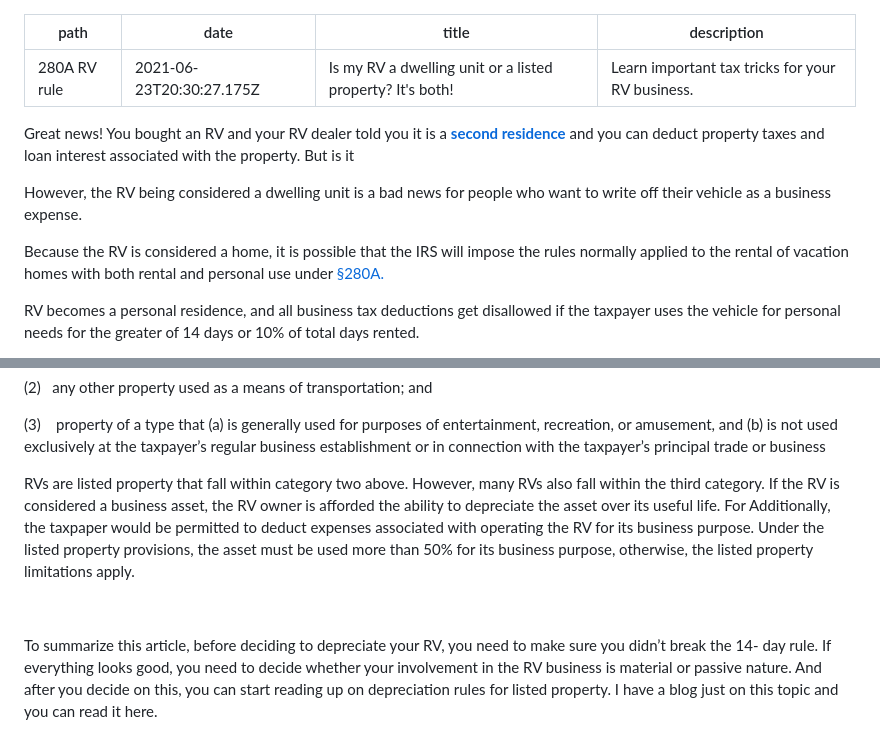
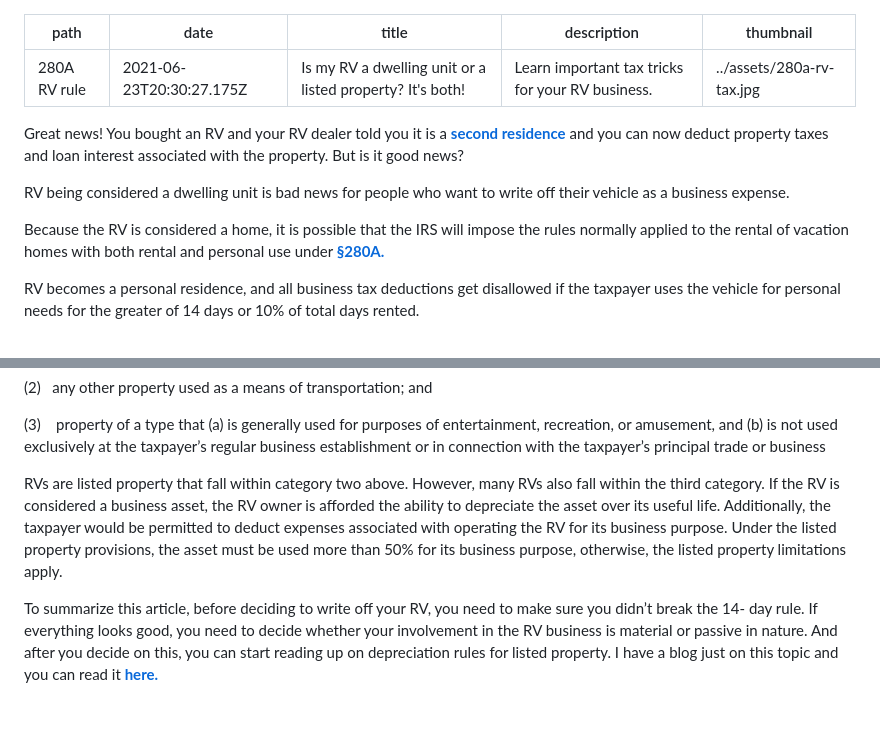
Before and after one commit to darena67/rvtaxgroup, a Markdown page: content/blog/is-my-rv-a-dwelling-unit-or-a-listed-property-its-both.md, 2 parts joined by grey strips. Drawn GitHub-style; blank space fills up the shorter version.

Commit message:
Update Blog “is-my-rv-a-dwelling-unit-or-a-listed-property-its-both”

```diff
--- a/content/blog/is-my-rv-a-dwelling-unit-or-a-listed-property-its-both.md
+++ b/content/blog/is-my-rv-a-dwelling-unit-or-a-listed-property-its-both.md
@@ -3,12 +3,13 @@ path: 280A RV rule
 date: 2021-06-23T20:30:27.175Z
 title: Is my RV a dwelling unit or a listed property? It's both!
 description: "Learn important tax tricks for your RV business. "
+thumbnail: ../assets/280a-rv-tax.jpg
 ---
-Great news! You bought an RV and your RV dealer told you it is a **[second residence](https://www.law.cornell.edu/definitions/uscode.php?width=840&height=800&iframe=true&def_id=26-USC-551373876-323844782&term_occur=999&term_src=title:26:subtitle:A:chapter:1:subchapter:B:part:IX:section:280A)** and you can deduct property taxes and loan interest associated with the property. But is it
+Great news! You bought an RV and your RV dealer told you it is a **[second residence](https://www.law.cornell.edu/definitions/uscode.php?width=840&height=800&iframe=true&def_id=26-USC-551373876-323844782&term_occur=999&term_src=title:26:subtitle:A:chapter:1:subchapter:B:part:IX:section:280A)** and you can now deduct property taxes and loan interest associated with the property. But is it good news?
 
-However, the RV being considered a dwelling unit is a bad news for people who want to write off their vehicle as a business expense.
+RV being considered a dwelling unit is bad news for people who want to write off their vehicle as a business expense.
 
-Because the RV is considered a home, it is possible that the IRS will impose the rules normally applied to the rental of vacation homes with both rental and personal use under [§280A.](https://www.law.cornell.edu/uscode/text/26/280A#f_1)
+Because the RV is considered a home, it is possible that the IRS will impose the rules normally applied to the rental of vacation homes with both rental and personal use under **[§280A.](https://www.law.cornell.edu/uscode/text/26/280A#f_1)**
 
 RV becomes a personal residence, and all business tax deductions get disallowed if the taxpayer uses the vehicle for personal needs for the greater of 14 days or 10% of total days rented.
 
@@ -38,8 +39,6 @@ There are three categories of listed property:
 
 (3)    property of a type that (a) is generally used for purposes of entertainment, recreation, or amusement, and (b) is not used exclusively at the taxpayer’s regular business establishment or in connection with the taxpayer’s principal trade or business
 
-RVs are listed property that fall within category two above. However, many RVs also fall within the third category. If the RV is considered a business asset, the RV owner is afforded the ability to depreciate the asset over its useful life. For Additionally, the taxpaper would be permitted to deduct expenses associated with operating the RV for its business purpose. Under the listed property provisions, the asset must be used more than 50% for its business purpose, otherwise, the listed property limitations apply.
+RVs are listed property that fall within category two above. However, many RVs also fall within the third category. If the RV is considered a business asset, the RV owner is afforded the ability to depreciate the asset over its useful life. Additionally, the taxpayer would be permitted to deduct expenses associated with operating the RV for its business purpose. Under the listed property provisions, the asset must be used more than 50% for its business purpose, otherwise, the listed property limitations apply.
 
-
-
-To summarize this article, before deciding to depreciate your RV, you need to make sure you didn’t break the 14- day rule. If everything looks good, you need to decide whether your involvement in the RV business is material or passive nature. And after you decide on this, you can start reading up on depreciation rules for listed property. I have a blog just on this topic and you can read it here.
+To summarize this article, before deciding to write off your RV, you need to make sure you didn’t break the 14- day rule. If everything looks good, you need to decide whether your involvement in the RV business is material or passive in nature. And after you decide on this, you can start reading up on depreciation rules for listed property. I have a blog just on this topic and you can read it **[here.](https://rvtaxgroup.com/blog/how-do-you-file-taxes-for-rv-or-trailer-rental/)**
```
Also changed, not shown: content/assets/280a-rv-tax.jpg (added).
